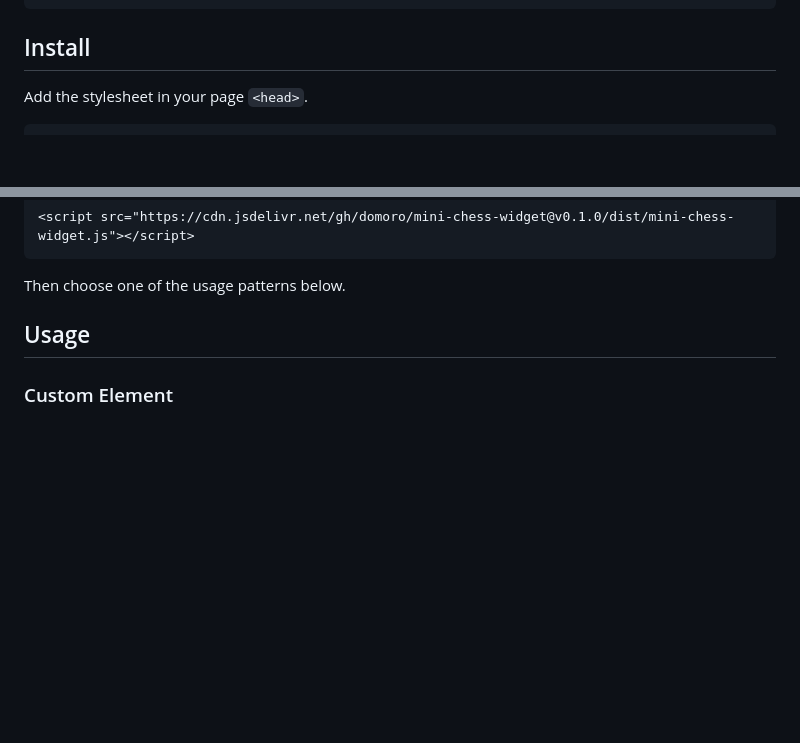
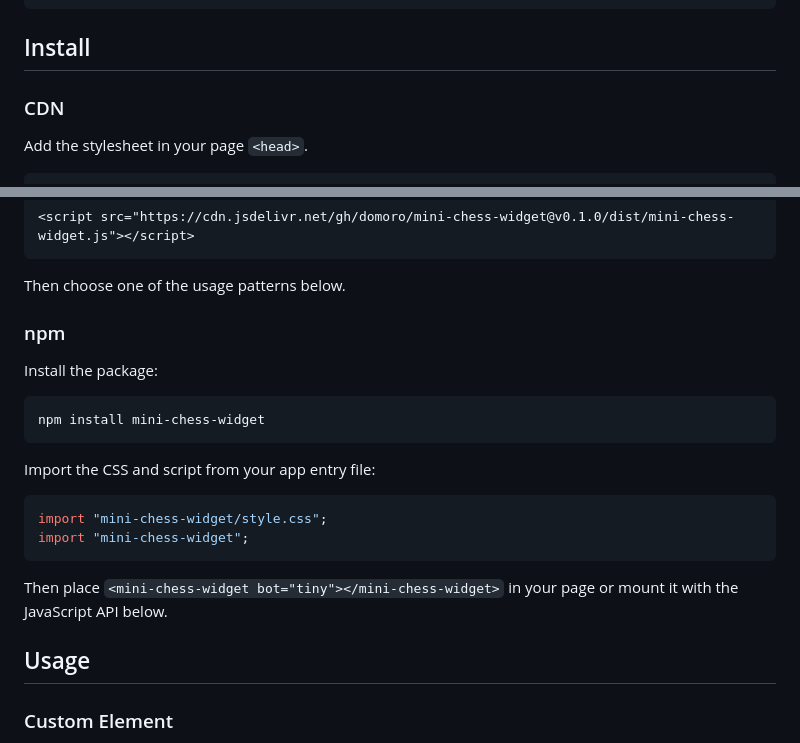
Before and after one commit to domoro/mini-chess-widget, a Markdown page: README.md, 2 parts joined by grey strips. GitHub-like rendering; blank space fills up the shorter version.

Commit message:
Add npm install docs

````diff
--- a/README.md
+++ b/README.md
@@ -27,6 +27,8 @@ Board colors, font, size, and shadow can be changed with attributes, data attrib
 
 ## Install
 
+### CDN
+
 Add the stylesheet in your page `<head>`.
 
 ```html
@@ -43,6 +45,23 @@ Add the script before the closing `</body>` tag.
 ```
 
 Then choose one of the usage patterns below.
+
+### npm
+
+Install the package:
+
+```bash
+npm install mini-chess-widget
+```
+
+Import the CSS and script from your app entry file:
+
+```js
+import "mini-chess-widget/style.css";
+import "mini-chess-widget";
+```
+
+Then place `<mini-chess-widget bot="tiny"></mini-chess-widget>` in your page or mount it with the JavaScript API below.
 
 ## Usage
 
````
